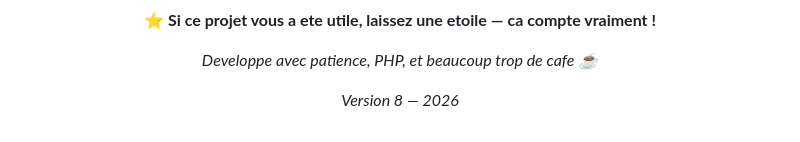
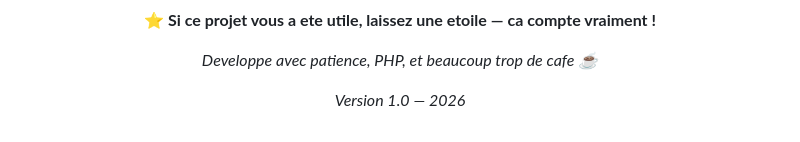
Before and after one commit to yassinebmoallem/smart-study-planner, a Markdown page: README.md, the part around the change. GitHub-like rendering.

```diff
--- a/README.md
+++ b/README.md
@@ -517,6 +517,6 @@ Ce projet est sous licence MIT — voir le fichier [LICENSE](LICENSE) pour plus
 
 *Developpe avec patience, PHP, et beaucoup trop de cafe ☕*
 
-*Version 8 — 2026*
+*Version 1.0 — 2026*
 
 </div>
```
